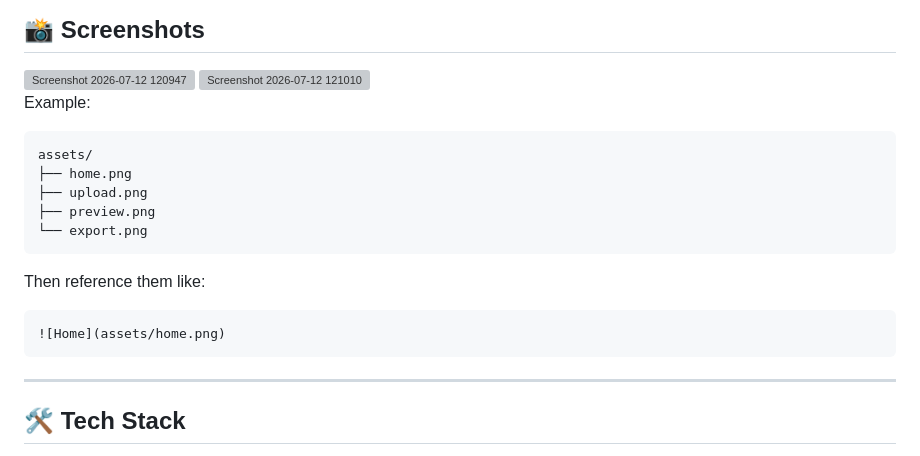
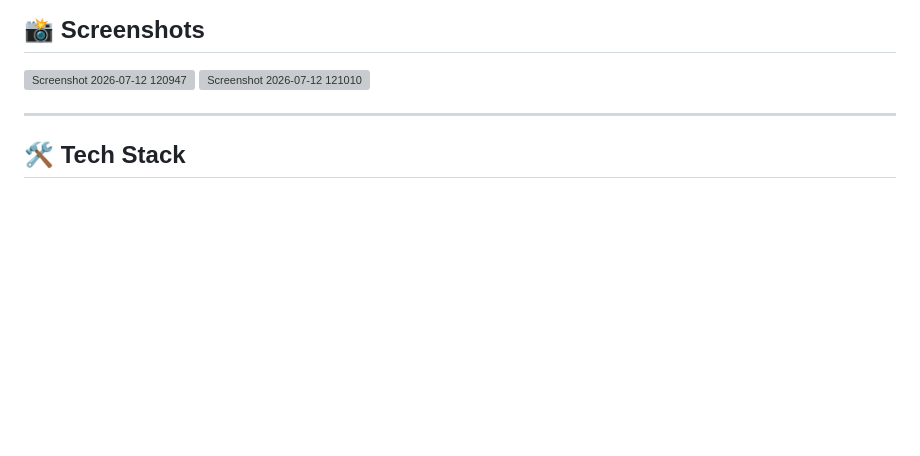
Before and after one commit to bhavukm007/Photomotion, a Markdown page: README.md, the part around the change. Drawn GitHub-style; blank space fills up the shorter version; grey boxes are pictures that could not be loaded.

Commit message:
Clean up example section in README.md
Removed example asset structure and reference from README.

````diff
--- a/README.md
+++ b/README.md
@@ -25,22 +25,6 @@ Photomotion is a lightweight web application that transforms **3–5 photos** in
 <img width="1916" height="1022" alt="Screenshot 2026-07-12 120947" src="https://github.com/user-attachments/assets/7a121a6e-7e9c-4915-a308-ff9f729d934b" />
 
 <img width="1902" height="1016" alt="Screenshot 2026-07-12 121010" src="https://github.com/user-attachments/assets/d7a4fc1a-ed5e-4ce0-9814-48b66342e379" />
-
-Example:
-
-```
-assets/
-├── home.png
-├── upload.png
-├── preview.png
-└── export.png
-```
-
-Then reference them like:
-
-```markdown
-![Home](assets/home.png)
-```
 
 ---
 
````
